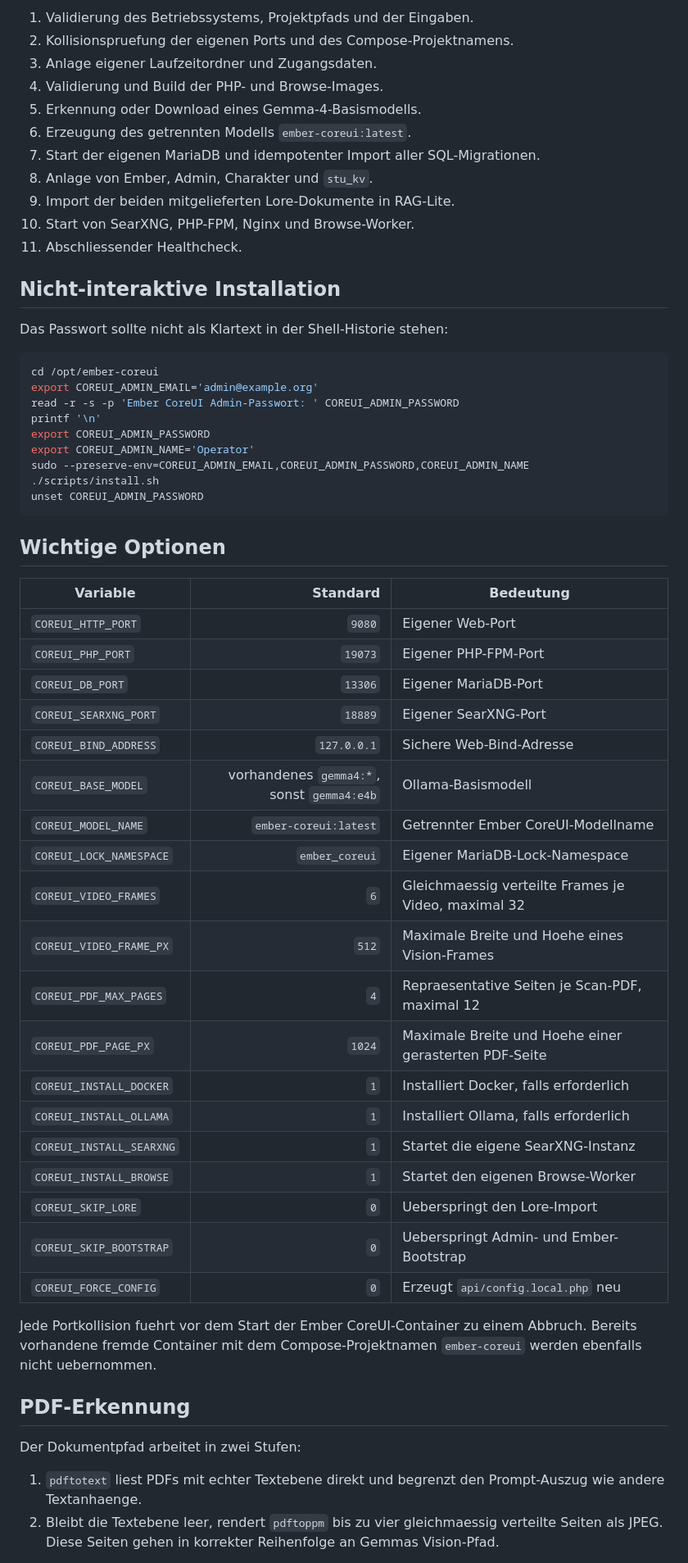
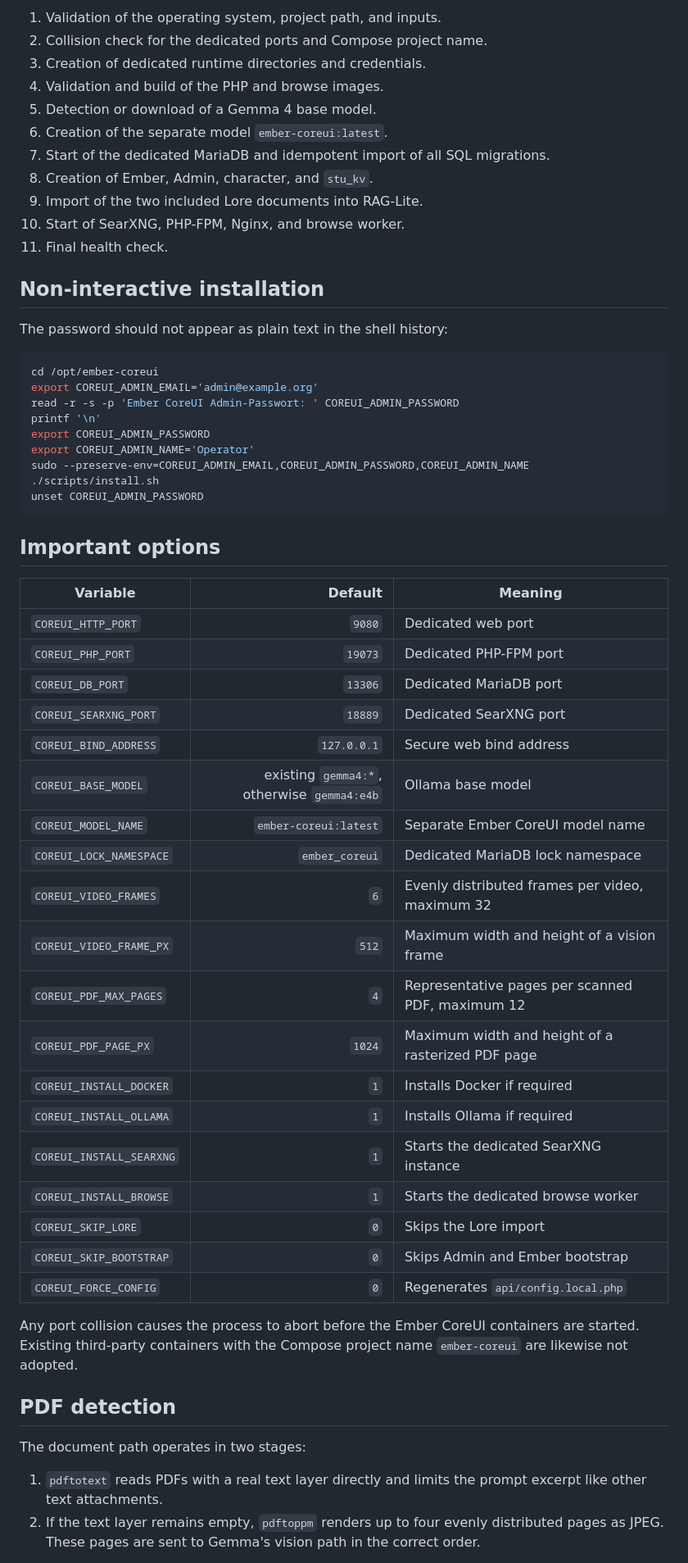
Before and after one commit to Starlight-Unit-Studio/coreui, a Markdown page: README.md, the part around one of its changes. Shown at 82% size. GitHub-like rendering.

````diff
--- a/README.md
+++ b/README.md
@@ -322,19 +322,19 @@ Falls Docker fehlt und `COREUI_INSTALL_DOCKER=1` aktiv ist, installiert und star
 
-1. Validierung des Betriebssystems, Projektpfads und der Eingaben.
-2. Kollisionspruefung der eigenen Ports und des Compose-Projektnamens.
-3. Anlage eigener Laufzeitordner und Zugangsdaten.
-4. Validierung und Build der PHP- und Browse-Images.
-5. Erkennung oder Download eines Gemma-4-Basismodells.
-6. Erzeugung des getrennten Modells `ember-coreui:latest`.
-7. Start der eigenen MariaDB und idempotenter Import aller SQL-Migrationen.
-8. Anlage von Ember, Admin, Charakter und `stu_kv`.
-9. Import der beiden mitgelieferten Lore-Dokumente in RAG-Lite.
-10. Start von SearXNG, PHP-FPM, Nginx und Browse-Worker.
-11. Abschliessender Healthcheck.
+1. Validation of the operating system, project path, and inputs.
+2. Collision check for the dedicated ports and Compose project name.
+3. Creation of dedicated runtime directories and credentials.
+4. Validation and build of the PHP and browse images.
+5. Detection or download of a Gemma 4 base model.
+6. Creation of the separate model `ember-coreui:latest`.
+7. Start of the dedicated MariaDB and idempotent import of all SQL migrations.
+8. Creation of Ember, Admin, character, and `stu_kv`.
+9. Import of the two included Lore documents into RAG-Lite.
+10. Start of SearXNG, PHP-FPM, Nginx, and browse worker.
+11. Final health check.
 
-## Nicht-interaktive Installation
+## Non-interactive installation
 
-Das Passwort sollte nicht als Klartext in der Shell-Historie stehen:
+The password should not appear as plain text in the shell history:
 
 ```bash
 cd /opt/ember-coreui
@@ -347,36 +347,36 @@ sudo --preserve-env=COREUI_ADMIN_EMAIL,COREUI_ADMIN_PASSWORD,COREUI_ADMIN_NAME .
 unset COREUI_ADMIN_PASSWORD
 ```
 
-## Wichtige Optionen
+## Important options
 
-| Variable | Standard | Bedeutung |
+| Variable | Default | Meaning |
 |---|---:|---|
-| `COREUI_HTTP_PORT` | `9080` | Eigener Web-Port |
-| `COREUI_PHP_PORT` | `19073` | Eigener PHP-FPM-Port |
-| `COREUI_DB_PORT` | `13306` | Eigener MariaDB-Port |
-| `COREUI_SEARXNG_PORT` | `18889` | Eigener SearXNG-Port |
-| `COREUI_BIND_ADDRESS` | `127.0.0.1` | Sichere Web-Bind-Adresse |
-| `COREUI_BASE_MODEL` | vorhandenes `gemma4:*`, sonst `gemma4:e4b` | Ollama-Basismodell |
-| `COREUI_MODEL_NAME` | `ember-coreui:latest` | Getrennter Ember CoreUI-Modellname |
-| `COREUI_LOCK_NAMESPACE` | `ember_coreui` | Eigener MariaDB-Lock-Namespace |
-| `COREUI_VIDEO_FRAMES` | `6` | Gleichmaessig verteilte Frames je Video, maximal 32 |
-| `COREUI_VIDEO_FRAME_PX` | `512` | Maximale Breite und Hoehe eines Vision-Frames |
-| `COREUI_PDF_MAX_PAGES` | `4` | Repraesentative Seiten je Scan-PDF, maximal 12 |
-| `COREUI_PDF_PAGE_PX` | `1024` | Maximale Breite und Hoehe einer gerasterten PDF-Seite |
-| `COREUI_INSTALL_DOCKER` | `1` | Installiert Docker, falls erforderlich |
-| `COREUI_INSTALL_OLLAMA` | `1` | Installiert Ollama, falls erforderlich |
-| `COREUI_INSTALL_SEARXNG` | `1` | Startet die eigene SearXNG-Instanz |
-| `COREUI_INSTALL_BROWSE` | `1` | Startet den eigenen Browse-Worker |
-| `COREUI_SKIP_LORE` | `0` | Ueberspringt den Lore-Import |
-| `COREUI_SKIP_BOOTSTRAP` | `0` | Ueberspringt Admin- und Ember-Bootstrap |
-| `COREUI_FORCE_CONFIG` | `0` | Erzeugt `api/config.local.php` neu |
+| `COREUI_HTTP_PORT` | `9080` | Dedicated web port |
+| `COREUI_PHP_PORT` | `19073` | Dedicated PHP-FPM port |
+| `COREUI_DB_PORT` | `13306` | Dedicated MariaDB port |
+| `COREUI_SEARXNG_PORT` | `18889` | Dedicated SearXNG port |
+| `COREUI_BIND_ADDRESS` | `127.0.0.1` | Secure web bind address |
+| `COREUI_BASE_MODEL` | existing `gemma4:*`, otherwise `gemma4:e4b` | Ollama base model |
+| `COREUI_MODEL_NAME` | `ember-coreui:latest` | Separate Ember CoreUI model name |
+| `COREUI_LOCK_NAMESPACE` | `ember_coreui` | Dedicated MariaDB lock namespace |
+| `COREUI_VIDEO_FRAMES` | `6` | Evenly distributed frames per video, maximum 32 |
+| `COREUI_VIDEO_FRAME_PX` | `512` | Maximum width and height of a vision frame |
+| `COREUI_PDF_MAX_PAGES` | `4` | Representative pages per scanned PDF, maximum 12 |
+| `COREUI_PDF_PAGE_PX` | `1024` | Maximum width and height of a rasterized PDF page |
+| `COREUI_INSTALL_DOCKER` | `1` | Installs Docker if required |
+| `COREUI_INSTALL_OLLAMA` | `1` | Installs Ollama if required |
+| `COREUI_INSTALL_SEARXNG` | `1` | Starts the dedicated SearXNG instance |
+| `COREUI_INSTALL_BROWSE` | `1` | Starts the dedicated browse worker |
+| `COREUI_SKIP_LORE` | `0` | Skips the Lore import |
+| `COREUI_SKIP_BOOTSTRAP` | `0` | Skips Admin and Ember bootstrap |
+| `COREUI_FORCE_CONFIG` | `0` | Regenerates `api/config.local.php` |
 
-Jede Portkollision fuehrt vor dem Start der Ember CoreUI-Container zu einem Abbruch. Bereits vorhandene fremde Container mit dem Compose-Projektnamen `ember-coreui` werden ebenfalls nicht uebernommen.
+Any port collision causes the process to abort before the Ember CoreUI containers are started. Existing third-party containers with the Compose project name `ember-coreui` are likewise not adopted.
 
-## PDF-Erkennung
+## PDF detection
 
-Der Dokumentpfad arbeitet in zwei Stufen:
+The document path operates in two stages:
 
-1. `pdftotext` liest PDFs mit echter Textebene direkt und begrenzt den Prompt-Auszug wie andere Textanhaenge.
-2. Bleibt die Textebene leer, rendert `pdftoppm` bis zu vier gleichmaessig verteilte Seiten als JPEG. Diese Seiten gehen in korrekter Reihenfolge an Gemmas Vision-Pfad.
+1. `pdftotext` reads PDFs with a real text layer directly and limits the prompt excerpt like other text attachments.
+2. If the text layer remains empty, `pdftoppm` renders up to four evenly distributed pages as JPEG. These pages are sent to Gemma's vision path in the correct order.
 
````
Also changed, not shown: other parts of README.md (+207 -207 lines).
